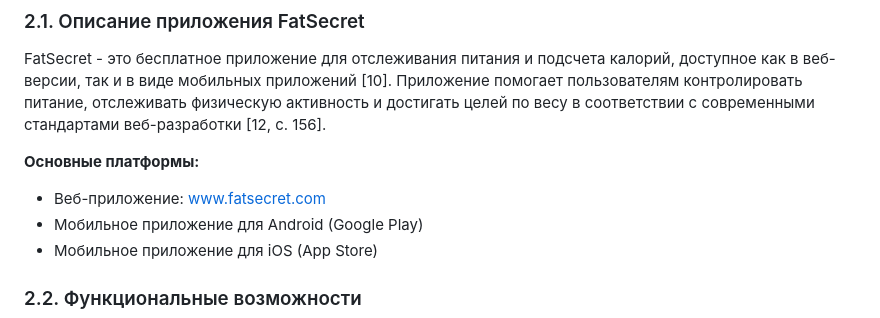
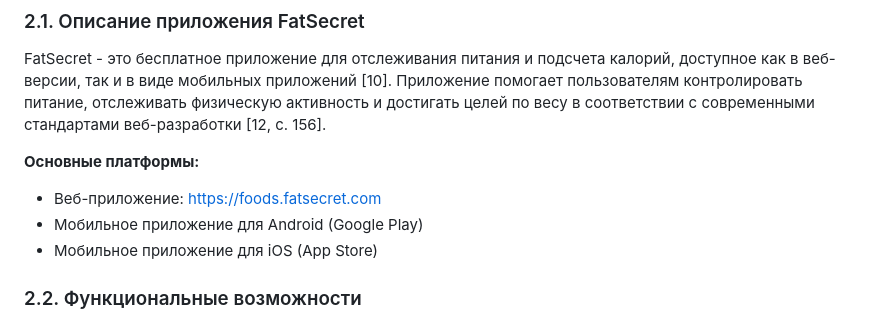
Before and after one commit to Vasilissa-cod/Diploma-project-presentation, a Markdown page: README.md, the part around the change. Rendered like a GitHub page.

```diff
--- a/README.md
+++ b/README.md
@@ -75,7 +75,7 @@
 FatSecret - это бесплатное приложение для отслеживания питания и подсчета калорий, доступное как в веб-версии, так и в виде мобильных приложений [10]. Приложение помогает пользователям контролировать питание, отслеживать физическую активность и достигать целей по весу в соответствии с современными стандартами веб-разработки [12, с. 156].
 
 **Основные платформы:**
-- Веб-приложение: www.fatsecret.com
+- Веб-приложение: https://foods.fatsecret.com
 - Мобильное приложение для Android (Google Play)
 - Мобильное приложение для iOS (App Store)
 
```
